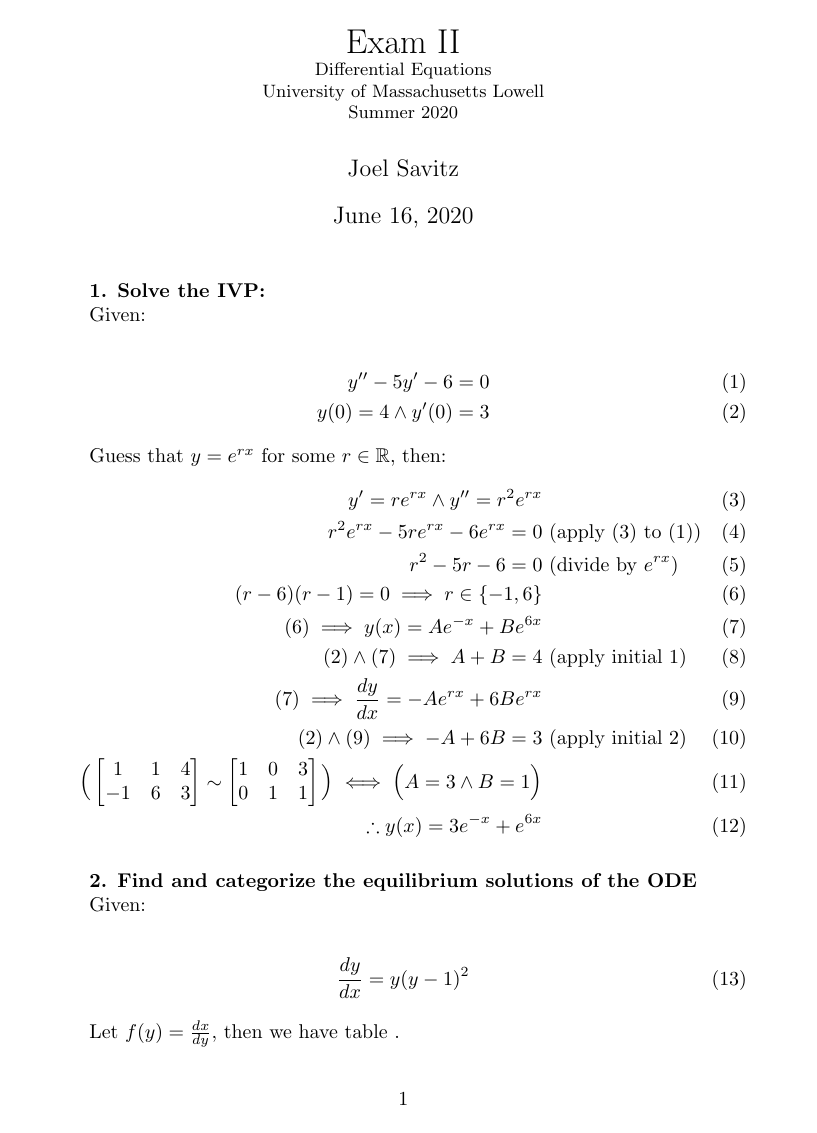
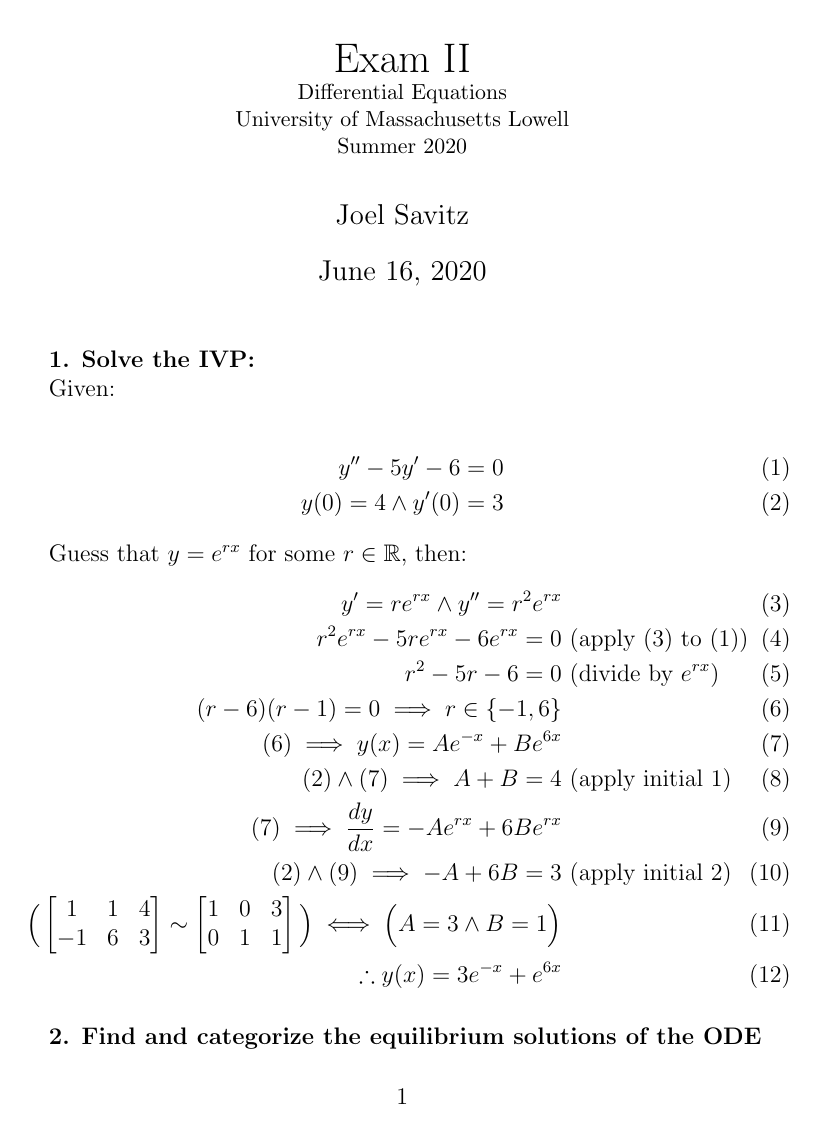
Before and after one commit to theyoyojo/diffeq, a LaTeX problem sheet (exam2/exam.tex): page 1 of 7 before the commit and page 1 of 8 after it. Compiled offline with pdfLaTeX.

Commit message:
exam2: small tweaks

```diff
--- a/exam2/exam.tex
+++ b/exam2/exam.tex
@@ -1,4 +1,4 @@
-\documentclass{article}
+\documentclass[12pt]{article}
 \usepackage{amsmath, amsthm, amssymb, amsfonts, graphicx}
 
 \title{Exam II \\
```
Also changed, not shown: exam2/exam.pdf, exam2/exam.tex (8 more changed lines).
